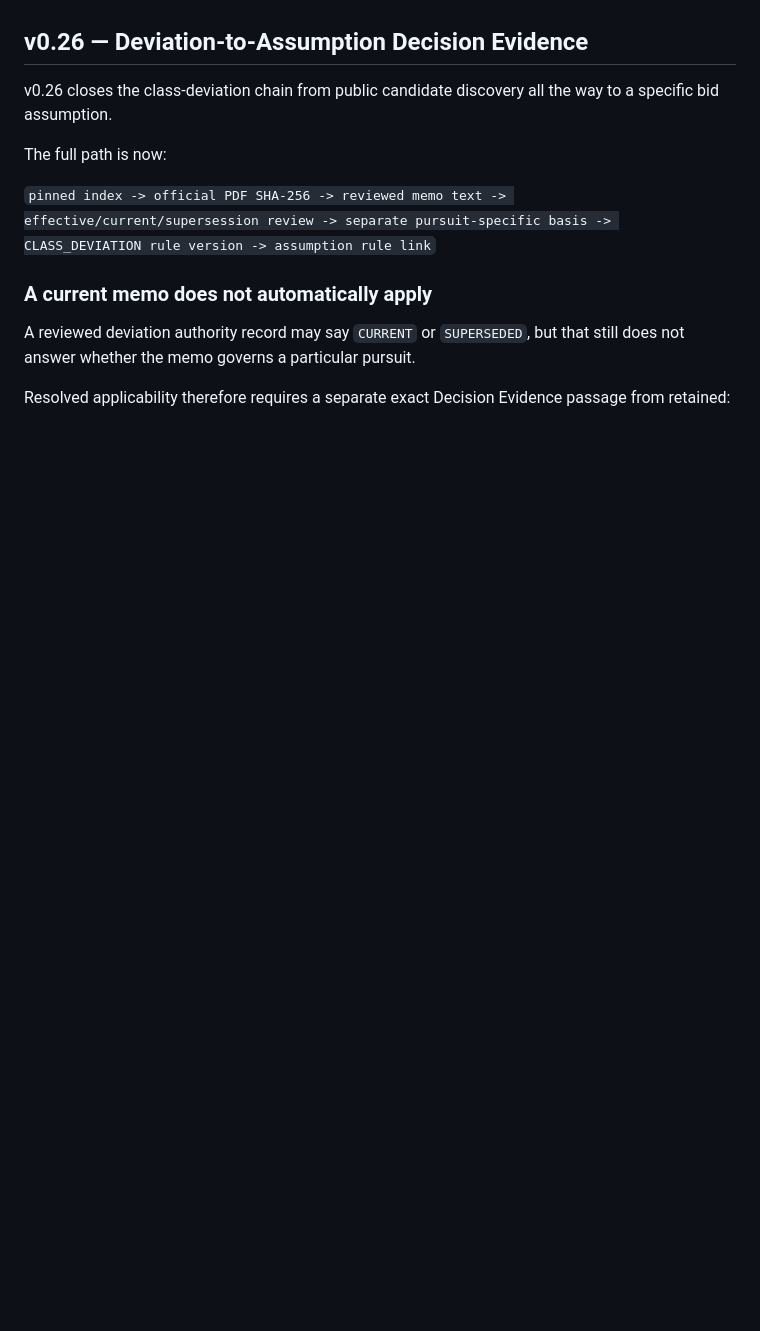
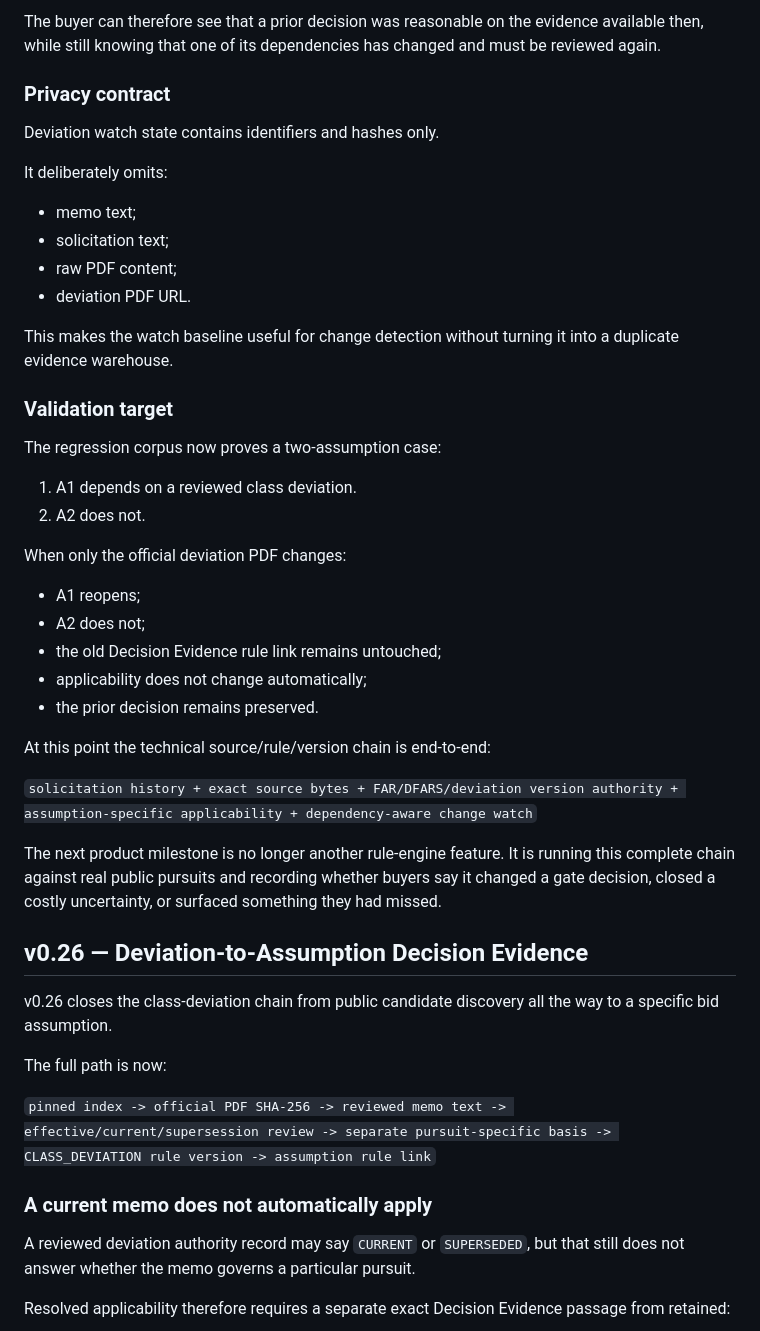
Before and after one commit to P00NSMASHER/capturebrief, a Markdown page: PRODUCT-CORE.md, the part around one of its changes. Rendered like a GitHub page; blank space fills up the shorter version.

Commit message:
Document CaptureBrief v0.27 deviation-aware targeted watch

```diff
--- a/PRODUCT-CORE.md
+++ b/PRODUCT-CORE.md
@@ -6,3 +66,38 @@ CaptureBrief is a human-supervised, public-source Pursuit QA second pass. v0.23
+The buyer can therefore see that a prior decision was reasonable on the evidence available then, while still knowing that one of its dependencies has changed and must be reviewed again.
+
+### Privacy contract
+
+Deviation watch state contains identifiers and hashes only.
+
+It deliberately omits:
+
+- memo text;
+- solicitation text;
+- raw PDF content;
+- deviation PDF URL.
+
+This makes the watch baseline useful for change detection without turning it into a duplicate evidence warehouse.
+
+### Validation target
+
+The regression corpus now proves a two-assumption case:
+
+1. A1 depends on a reviewed class deviation.
+2. A2 does not.
+
+When only the official deviation PDF changes:
+
+- A1 reopens;
+- A2 does not;
+- the old Decision Evidence rule link remains untouched;
+- applicability does not change automatically;
+- the prior decision remains preserved.
+
+At this point the technical source/rule/version chain is end-to-end:
+
+`solicitation history + exact source bytes + FAR/DFARS/deviation version authority + assumption-specific applicability + dependency-aware change watch`
+
+The next product milestone is no longer another rule-engine feature. It is running this complete chain against real public pursuits and recording whether buyers say it changed a gate decision, closed a costly uncertainty, or surfaced something they had missed.
 
 ## v0.26 — Deviation-to-Assumption Decision Evidence
 
```
Also changed, not shown: other parts of PRODUCT-CORE.md (+61 -1 lines).
